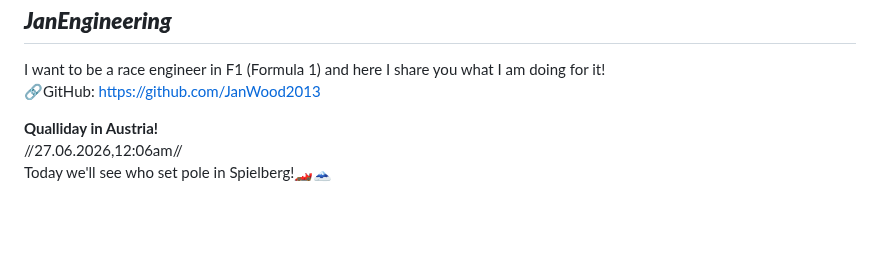
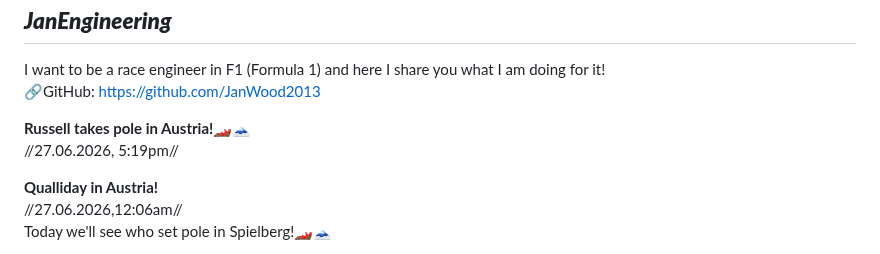
Before and after one commit to JanWood2013/JanEngineering, a Markdown page: README.md, the part around the change. Drawn GitHub-style; blank space fills up the shorter version.

```diff
--- a/README.md
+++ b/README.md
@@ -3,6 +3,9 @@
 I want to be a race engineer in F1 (Formula 1)
 and here I share you what I am doing for it!
 🔗GitHub: https://github.com/JanWood2013
+
+**Russell takes pole in Austria!🏎️🗻**
+//27.06.2026, 5:19pm//
 
 **Qualliday in Austria!**
 //27.06.2026,12:06am//
```
